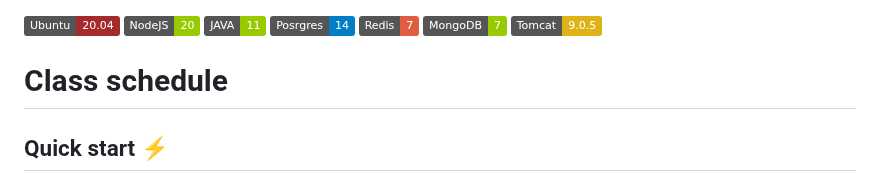
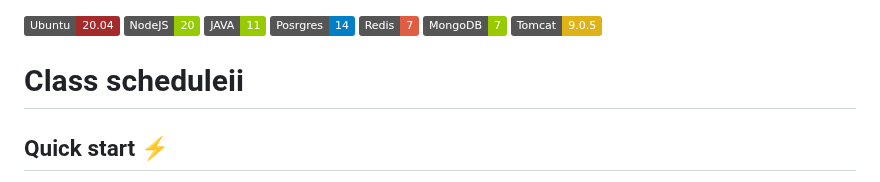
Before and after one commit to magyrka/devops-team-green, a Markdown page: README.md, the part around the change. Drawn GitHub-style; badges without logos.

```diff
--- a/README.md
+++ b/README.md
@@ -8,7 +8,7 @@
 [![version](https://img.shields.io/badge/Tomcat-9.0.5-yellow)](https://semver.org)
 
 
-# Class schedule
+# Class scheduleіі
 ## Quick start ⚡
 - [Application Diagram](#application-architecture-in-diagram)
 - [For Developers](#instructions-for-developers-how-to-run-project-locally)
```
